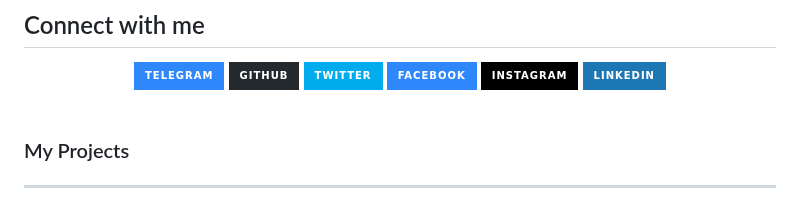
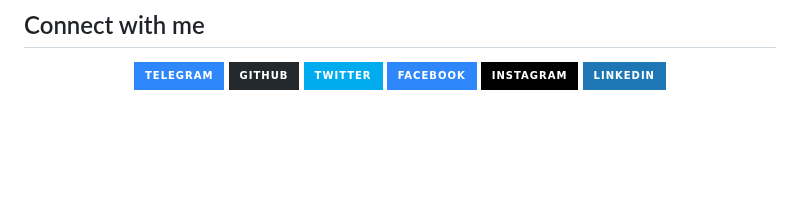
Before and after one commit to Monther-Abu-Abedalla/Monther-Abu-Abedalla, a Markdown page: README.md, the part around one of its changes. Drawn GitHub-style; badges without logos; blank space fills up the shorter version.

```diff
--- a/README.md
+++ b/README.md
@@ -96,8 +96,7 @@ I like to add my creativity to the overall implementation of the project and I
 <br/>
 
 
-
-### My Projects
+<!--
 ****
 <div align="center">
     <img src="https://inbox.com.qa/public/front-dist/img/logo.png" align="center" height="200" width="400" />
```
Also changed, not shown: other parts of README.md (+1 -0 lines).
